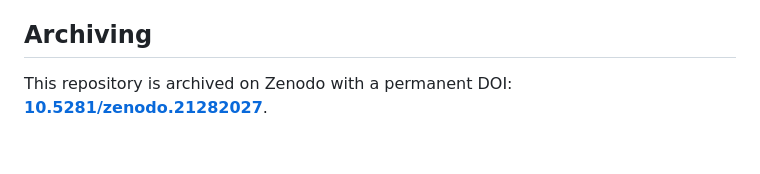
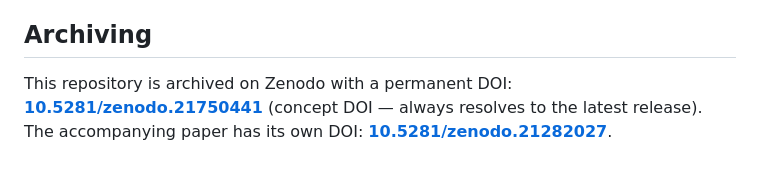
Before and after one commit to tsarihan/MirrorLaw, a Markdown page: README.md, the part around the change. Rendered like a GitHub page.

Commit message:
Update DOI for archived repository on Zenodo
Updated Zenodo DOI for repository archiving.

```diff
--- a/README.md
+++ b/README.md
@@ -111,4 +111,4 @@ Code (`experiments/`, `audit/`) is released under the **Apache License 2.0** (se
 The paper text and figures (`paper/`, `figures/`) are licensed **CC-BY-4.0**, matching the Zenodo record.
 
 ## Archiving
-This repository is archived on Zenodo with a permanent DOI: **[10.5281/zenodo.21282027](https://doi.org/10.5281/zenodo.21282027)**.
+This repository is archived on Zenodo with a permanent DOI: **[10.5281/zenodo.21750441](https://doi.org/10.5281/zenodo.21750441)** (concept DOI — always resolves to the latest release). The accompanying paper has its own DOI: **[10.5281/zenodo.21282027](https://doi.org/10.5281/zenodo.21282027)**.
```
